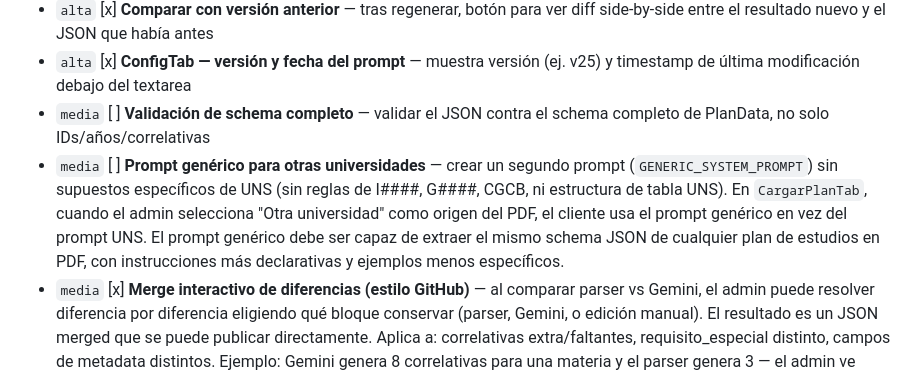
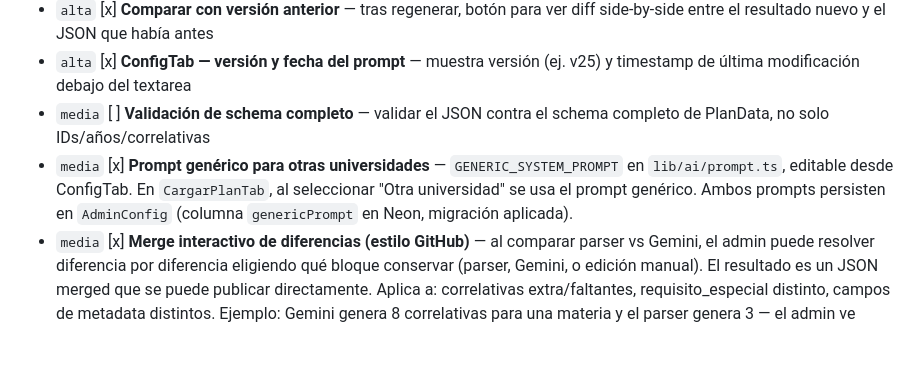
Before and after one commit to candela-ledesma/uns-correlativas-web, a Markdown page: TODO.md, the part around the change. Drawn GitHub-style; blank space fills up the shorter version.

Commit message:
docs: marcar prompt genérico como completado en TODO

```diff
--- a/TODO.md
+++ b/TODO.md
@@ -69,7 +69,7 @@ Opciones para resolverlo a futuro:
 - `alta` [x] **Comparar con versión anterior** — tras regenerar, botón para ver diff side-by-side entre el resultado nuevo y el JSON que había antes
 - `alta` [x] **ConfigTab — versión y fecha del prompt** — muestra versión (ej. v25) y timestamp de última modificación debajo del textarea
 - `media` [ ] **Validación de schema completo** — validar el JSON contra el schema completo de PlanData, no solo IDs/años/correlativas
-- `media` [ ] **Prompt genérico para otras universidades** — crear un segundo prompt (`GENERIC_SYSTEM_PROMPT`) sin supuestos específicos de UNS (sin reglas de I####, G####, CGCB, ni estructura de tabla UNS). En `CargarPlanTab`, cuando el admin selecciona "Otra universidad" como origen del PDF, el cliente usa el prompt genérico en vez del prompt UNS. El prompt genérico debe ser capaz de extraer el mismo schema JSON de cualquier plan de estudios en PDF, con instrucciones más declarativas y ejemplos menos específicos.
+- `media` [x] **Prompt genérico para otras universidades** — `GENERIC_SYSTEM_PROMPT` en `lib/ai/prompt.ts`, editable desde ConfigTab. En `CargarPlanTab`, al seleccionar "Otra universidad" se usa el prompt genérico. Ambos prompts persisten en `AdminConfig` (columna `genericPrompt` en Neon, migración aplicada).
 - `media` [x] **Merge interactivo de diferencias (estilo GitHub)** — al comparar parser vs Gemini, el admin puede resolver diferencia por diferencia eligiendo qué bloque conservar (parser, Gemini, o edición manual). El resultado es un JSON merged que se puede publicar directamente. Aplica a: correlativas extra/faltantes, requisito_especial distinto, campos de metadata distintos. Ejemplo: Gemini genera 8 correlativas para una materia y el parser genera 3 — el admin ve ambos bloques side-by-side y elige cuál es correcto antes de publicar.
 - `media` [x] **Navegación entre tabs sin perder estado de generación** — `CargarPlanTab` se mantiene montado con `display:none` al cambiar de tab; los demás tabs se montan en su primera visita (lazy mount) para no disparar fetches innecesarios al cargar el panel.
 - `media` [x] **Editor estructurado de planes publicados** — reemplaza el textarea JSON crudo por formulario con campos para nombre (CarreraConfig), departamento, carrera/universidad/código_plan (JSON), y tabla editable de materias con correlativas. Toggle formulario ↔ JSON sincronizado.
```
